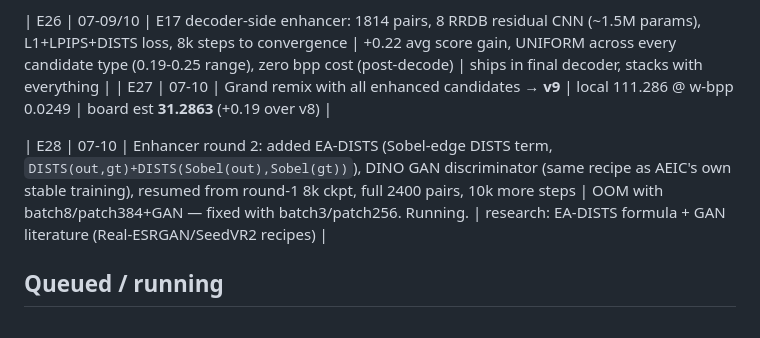
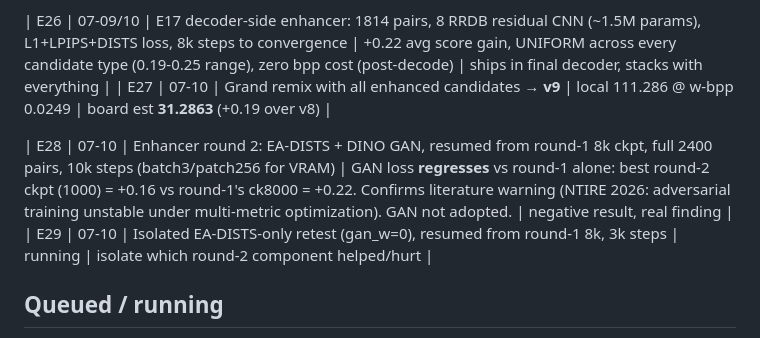
Before and after one commit to StarAtNyte/Rate-Adaptive-One-Step-Diffusion-Compression-Lovif-ECCV26, a Markdown page: LOGS.md, the part around the change. Rendered like a GitHub page.

Commit message:
E28 negative result: GAN loss hurts vs plain L1+LPIPS+DISTS; isolating EA-DISTS

```diff
--- a/LOGS.md
+++ b/LOGS.md
@@ -47,7 +47,8 @@ All compute on Modal (profile `staratnyte0`, volume `aigc-ic`, A10G GPUs). Repo:
 | E26 | 07-09/10 | E17 decoder-side enhancer: 1814 pairs, 8 RRDB residual CNN (~1.5M params), L1+LPIPS+DISTS loss, 8k steps to convergence | +0.22 avg score gain, UNIFORM across every candidate type (0.19-0.25 range), zero bpp cost (post-decode) | ships in final decoder, stacks with everything |
 | E27 | 07-10 | Grand remix with all enhanced candidates → **v9** | local 111.286 @ w-bpp 0.0249 | board est **31.2863** (+0.19 over v8) |
 
-| E28 | 07-10 | Enhancer round 2: added EA-DISTS (Sobel-edge DISTS term, `DISTS(out,gt)+DISTS(Sobel(out),Sobel(gt))`), DINO GAN discriminator (same recipe as AEIC's own stable training), resumed from round-1 8k ckpt, full 2400 pairs, 10k more steps | OOM with batch8/patch384+GAN — fixed with batch3/patch256. Running. | research: EA-DISTS formula + GAN literature (Real-ESRGAN/SeedVR2 recipes) |
+| E28 | 07-10 | Enhancer round 2: EA-DISTS + DINO GAN, resumed from round-1 8k ckpt, full 2400 pairs, 10k steps (batch3/patch256 for VRAM) | GAN loss **regresses** vs round-1 alone: best round-2 ckpt (1000) = +0.16 vs round-1's ck8000 = +0.22. Confirms literature warning (NTIRE 2026: adversarial training unstable under multi-metric optimization). GAN not adopted. | negative result, real finding |
+| E29 | 07-10 | Isolated EA-DISTS-only retest (gan_w=0), resumed from round-1 8k, 3k steps | running | isolate which round-2 component helped/hurt |
 
 ## Queued / running
 - E16: round-3 λ4 "r3l4" (init r2_18000, sd35+sdxl-augmented corpus, 8k steps) — launched 07-09.
```
